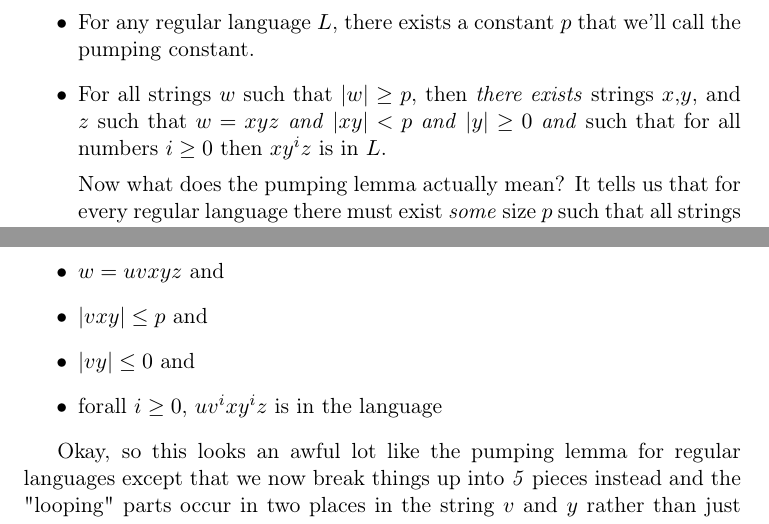
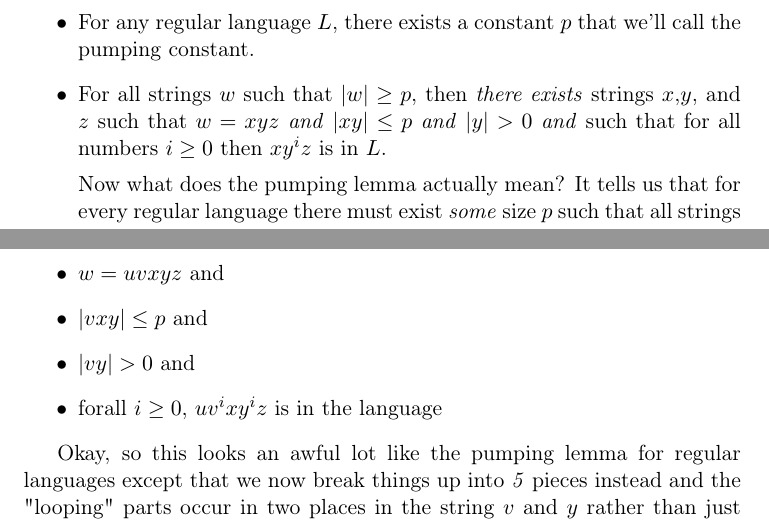
Before and after one commit to clarissalittler/cs311, a LaTeX document (lectures.tex): two parts of pages 17 and 29 of 60, joined at a grey line, cut so that both start at the same text. Compiled offline with pdfLaTeX.

Commit message:
Fixed some typos in the pumping lemma explanations.  Some greater-than and less-than signs were, I think, reversed.

```diff
--- a/lectures.tex
+++ b/lectures.tex
@@ -298,7 +298,7 @@ In order to do that, however, we need a tool called the pumping lemma for regula
 
 \begin{itemize}
 \item For any regular language $L$, there exists a constant $p$ that we'll call the pumping constant.
-\item For all strings $w$ such that $|w| \geq p$, then \emph{there exists} strings $x$,$y$, and $z$ such that $w = xyz$ \emph{and} $|xy| < p$ \emph{and} $|y| \geq 0$ \emph{and} such that for all numbers $i \geq 0$ then $xy^iz$ is in $L$.
+\item For all strings $w$ such that $|w| \geq p$, then \emph{there exists} strings $x$,$y$, and $z$ such that $w = xyz$ \emph{and} $|xy| \le p$ \emph{and} $|y| > 0$ \emph{and} such that for all numbers $i \geq 0$ then $xy^iz$ is in $L$.
 
 Now what does the pumping lemma actually mean? It tells us that for every regular language there must exist \emph{some} size $p$ such that all strings of size $p$ or larger must have some kind of "loop" that can be repeated an arbitrary many times. We can use this to prove that a language isn't regular, by showing that the pumping lemma does \emph{not} hold. If the pumping lemma doesn't hold for a language, and yet the pumping lemma holds for all regular languages, then the language cannot be regular.
 
@@ -561,7 +561,7 @@ So the pumping lemma for context free languages states that if a language is con
 \item there exists $u,v,x,y,z$ such that
 \item $w = uvxyz$ and
 \item $|vxy| \le p$ and
-\item $|vy| \le 0$ and
+\item $|vy| > 0$ and
 \item forall $i \ge 0$, $uv^ixy^iz$ is in the language
 \end{itemize}
 
```
Also changed, not shown: lectures.pdf, lectures.tex (2 more changed lines).
